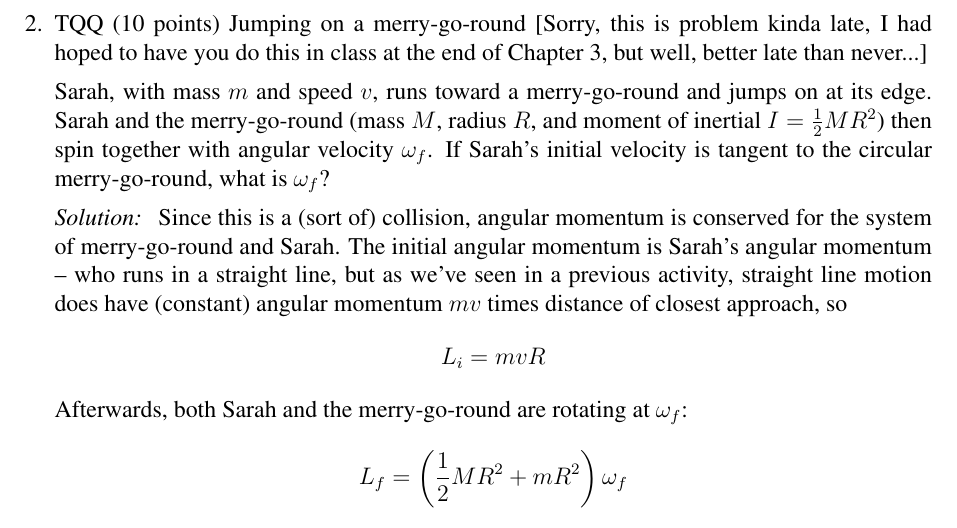
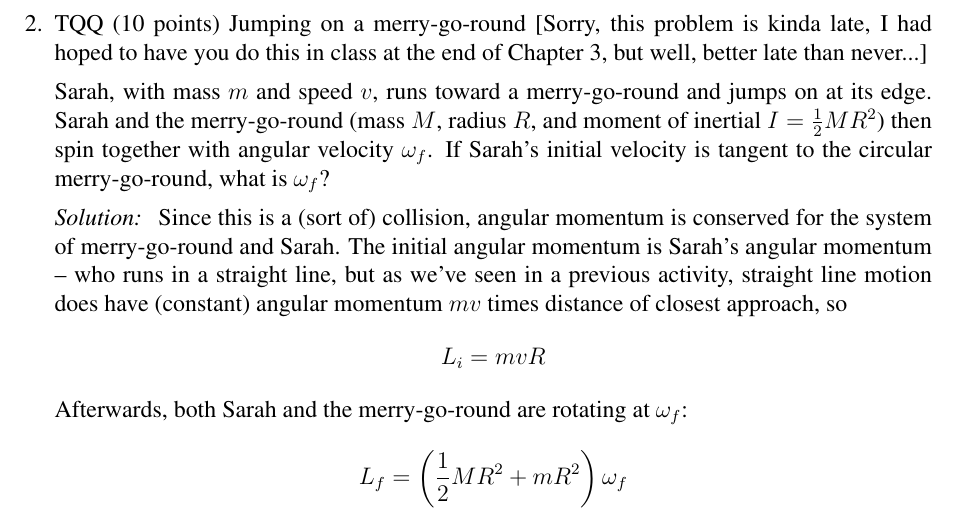
Before and after one commit to germasch/hw, a LaTeX problem sheet (hw6.tex): part of page 3 of 5, cut so that both start at the same text. Compiled offline with pdfLaTeX.

Commit message:
solutions etc

```diff
--- a/hw6.tex
+++ b/hw6.tex
@@ -99,7 +99,7 @@ This homework contains some previous group activities. I'm including them here i
           \soln{15em}{See \url{https://github.com/germasch/hw/blob/main/notebooks/rk2.ipynb}}
 
           \clearpage
-    \item TQQ (10 points) Jumping on a merry-go-round [Sorry, this is problem kinda late, I had hoped to have you do this in class at the end of Chapter 3, but well, better late than never...]
+    \item TQQ (10 points) Jumping on a merry-go-round [Sorry, this problem is kinda late, I had hoped to have you do this in class at the end of Chapter 3, but well, better late than never...]
 
           Sarah, with mass $m$ and speed $v$, runs toward a merry-go-round and jumps on at its edge. Sarah and the merry-go-round (mass $M$, radius $R$, and moment of inertial $I = \frac{1}{2}MR^2$) then spin together with angular velocity $\omega_f$. If Sarah's initial velocity is tangent to the circular merry-go-round, what is $\omega_f$?
 
```
Also changed, not shown: activity6.1.pdf (added), activity6.1s.pdf (added), activity6.2.pdf (added), activity6.2s.pdf (added), activity7.1.pdf (added), activity7.2.pdf (added), hw6s.pdf, hw7s.pdf (added).
